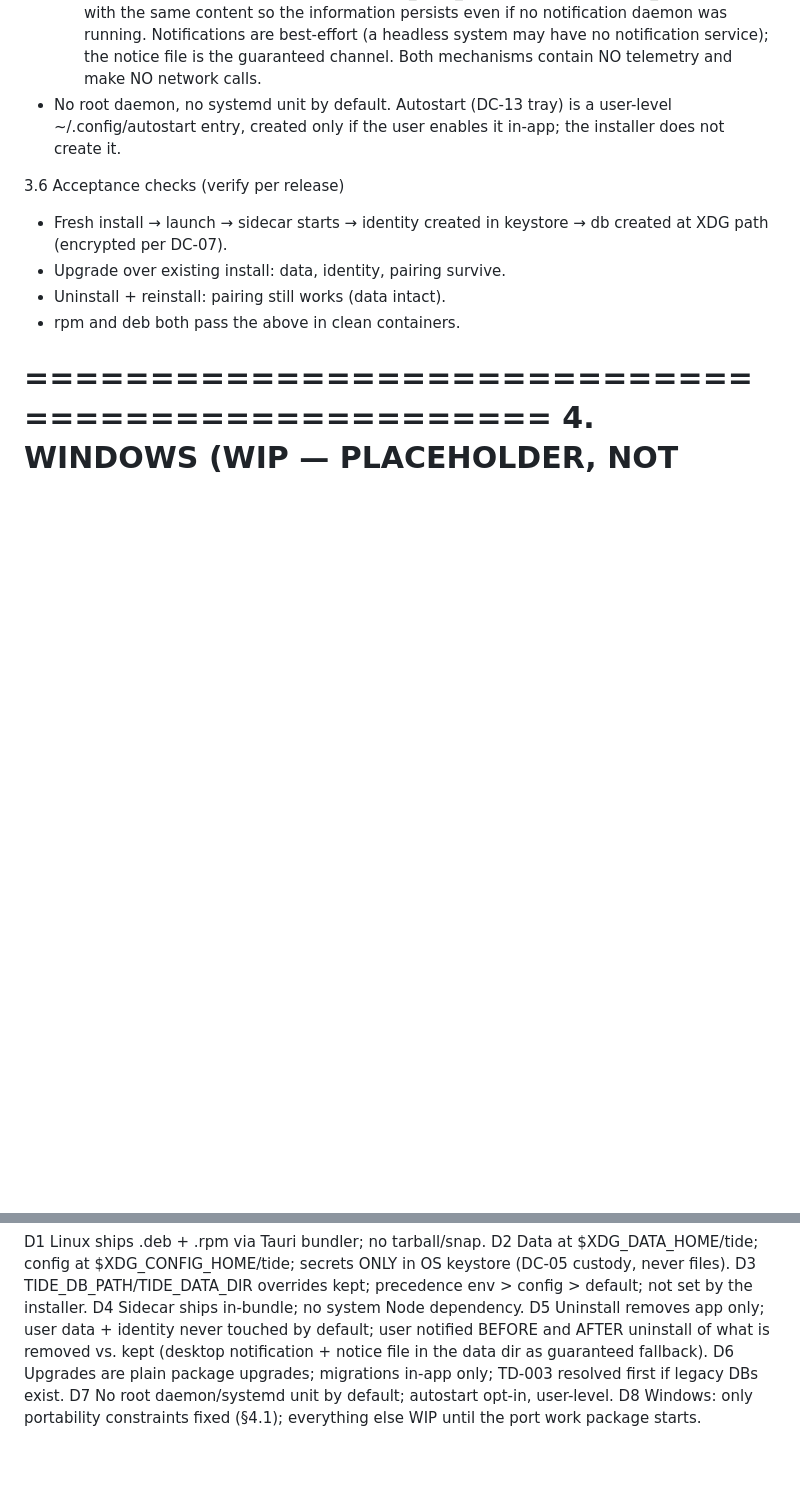
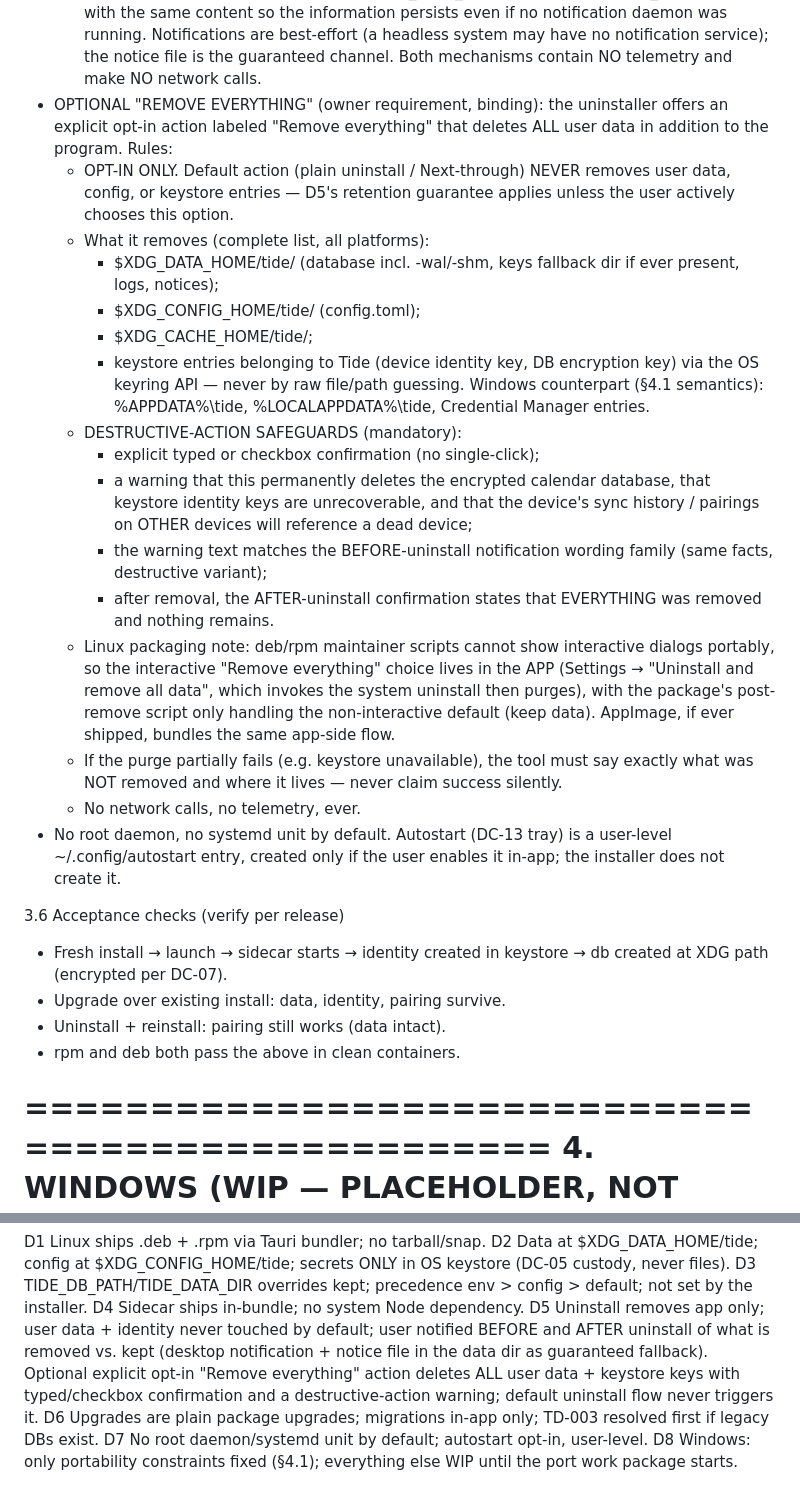
Before and after one commit to SkinSz/Tide-Cal, a Markdown page: docs/contracts/DC-15_packaging_installation.md, 2 parts joined by grey strips. Drawn GitHub-style; blank space fills up the shorter version.

Commit message:
DC-15: add opt-in 'Remove everything' uninstaller action (owner amendment)

```diff
--- a/docs/contracts/DC-15_packaging_installation.md
+++ b/docs/contracts/DC-15_packaging_installation.md
@@ -139,6 +139,45 @@ future extensions where relevant.
     Notifications are best-effort (a headless system may have no
     notification service); the notice file is the guaranteed channel.
     Both mechanisms contain NO telemetry and make NO network calls.
+  - OPTIONAL "REMOVE EVERYTHING" (owner requirement, binding): the
+    uninstaller offers an explicit opt-in action labeled
+    "Remove everything" that deletes ALL user data in addition to the
+    program. Rules:
+      * OPT-IN ONLY. Default action (plain uninstall / Next-through)
+        NEVER removes user data, config, or keystore entries — D5's
+        retention guarantee applies unless the user actively chooses
+        this option.
+      * What it removes (complete list, all platforms):
+          - $XDG_DATA_HOME/tide/ (database incl. -wal/-shm, keys
+            fallback dir if ever present, logs, notices);
+          - $XDG_CONFIG_HOME/tide/ (config.toml);
+          - $XDG_CACHE_HOME/tide/;
+          - keystore entries belonging to Tide (device identity key,
+            DB encryption key) via the OS keyring API — never by
+            raw file/path guessing.
+        Windows counterpart (§4.1 semantics): %APPDATA%\tide,
+        %LOCALAPPDATA%\tide, Credential Manager entries.
+      * DESTRUCTIVE-ACTION SAFEGUARDS (mandatory):
+          - explicit typed or checkbox confirmation (no single-click);
+          - a warning that this permanently deletes the encrypted
+            calendar database, that keystore identity keys are
+            unrecoverable, and that the device's sync history /
+            pairings on OTHER devices will reference a dead device;
+          - the warning text matches the BEFORE-uninstall notification
+            wording family (same facts, destructive variant);
+          - after removal, the AFTER-uninstall confirmation states
+            that EVERYTHING was removed and nothing remains.
+      * Linux packaging note: deb/rpm maintainer scripts cannot show
+        interactive dialogs portably, so the interactive "Remove
+        everything" choice lives in the APP (Settings → "Uninstall
+        and remove all data", which invokes the system uninstall then
+        purges), with the package's post-remove script only handling
+        the non-interactive default (keep data). AppImage, if ever
+        shipped, bundles the same app-side flow.
+      * If the purge partially fails (e.g. keystore unavailable), the
+        tool must say exactly what was NOT removed and where it
+        lives — never claim success silently.
+      * No network calls, no telemetry, ever.
   - No root daemon, no systemd unit by default. Autostart (DC-13
     tray) is a user-level ~/.config/autostart entry, created only if
     the user enables it in-app; the installer does not create it.
@@ -207,7 +246,10 @@ us into a corner; everything else is deferred until the port starts.
   D5  Uninstall removes app only; user data + identity never touched
       by default; user notified BEFORE and AFTER uninstall of what is
       removed vs. kept (desktop notification + notice file in the
-      data dir as guaranteed fallback).
+      data dir as guaranteed fallback). Optional explicit opt-in
+      "Remove everything" action deletes ALL user data + keystore
+      keys with typed/checkbox confirmation and a destructive-action
+      warning; default uninstall flow never triggers it.
   D6  Upgrades are plain package upgrades; migrations in-app only;
       TD-003 resolved first if legacy DBs exist.
   D7  No root daemon/systemd unit by default; autostart opt-in,
```
